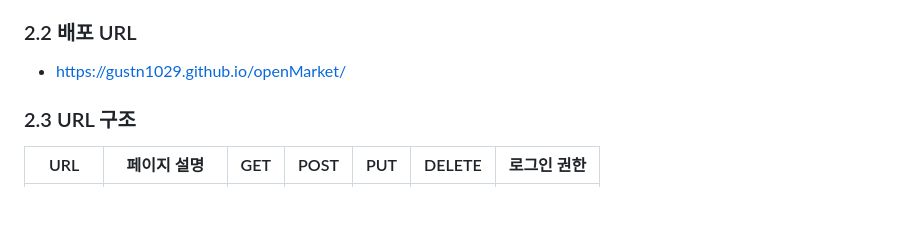
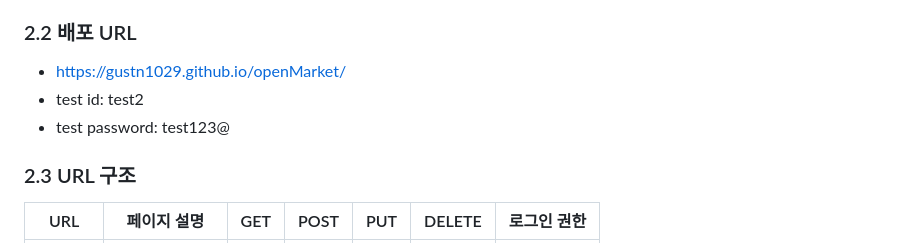
Before and after one commit to gustn1029/openMarket, a Markdown page: README.md, the part around the change. GitHub-like rendering; blank space fills up the shorter version.

```diff
--- a/README.md
+++ b/README.md
@@ -29,6 +29,8 @@
 
 ### 2.2 배포 URL
 - https://gustn1029.github.io/openMarket/
+- test id: test2
+- test password: test123@
 
 ### 2.3 URL 구조
 |URL|페이지 설명|GET|POST|PUT|DELETE|로그인 권한|
```
